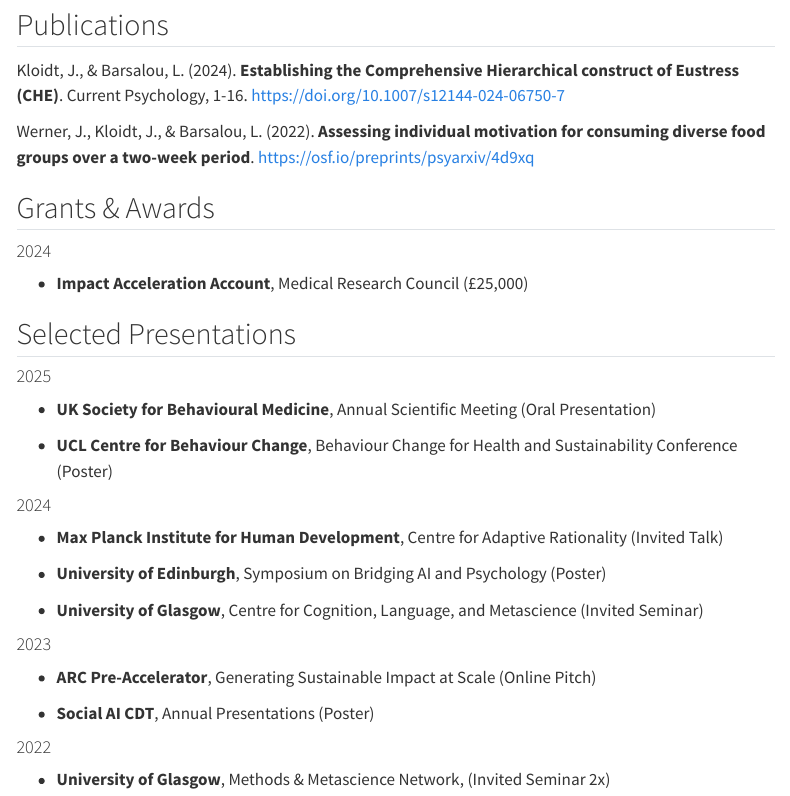
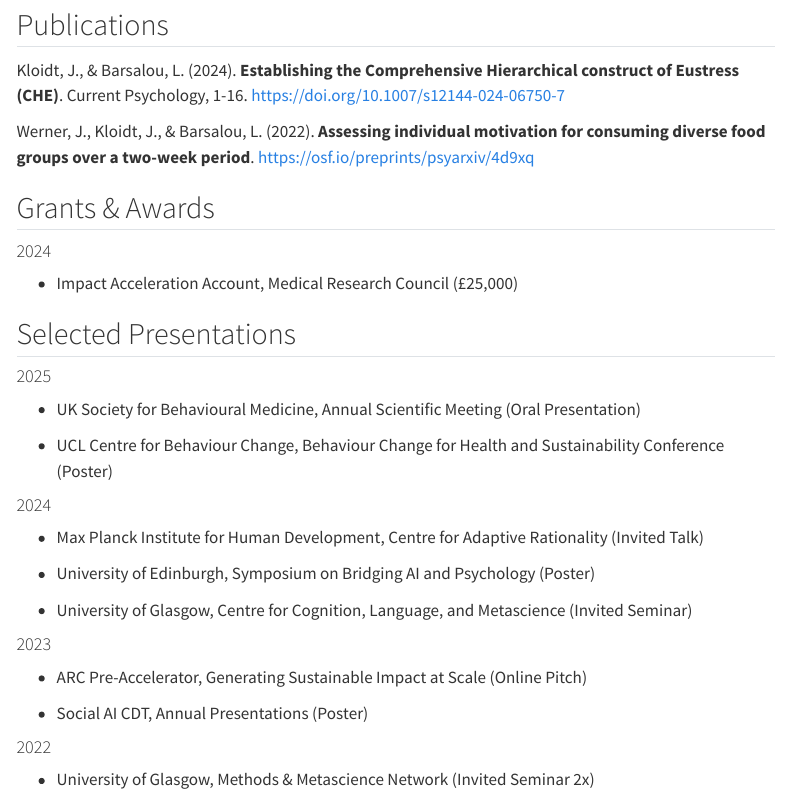
Before and after one commit to JulianeKloidt/julianekloidt, a Quarto document (cv.qmd): the page in a window 1100 px wide, from 620 px down. Rendered offline with R 4.5, knitr and Pandoc in place of Quarto, with nearby package versions; menus at the side of the page are left out.

Commit message:
fixed e-mail hyperlink, edits

```diff
--- a/_quarto.yml
+++ b/_quarto.yml
@@ -5,17 +5,19 @@ project:
 website:
   title: "Juliane Kloidt"
   navbar:
+    left:
+      - icon: envelope-at-fill
+        href: mailto:j.kloidt.1@research.gla.ac.uk
+      - icon: linkedin
+        href: https://www.linkedin.com/in/julianekloidt/
+      - icon: github
+        href: https://github.com/JulianeKloidt
     right:
       - href: index.qmd
         text: Home
       - about.qmd
       - cv.qmd
-      - icon: envelope-at-fill
-        href: j.kloidt.1@research.gla.ac.uk
-      - icon: linkedin
-        href: https://www.linkedin.com/in/julianekloidt/
-      - icon: github
-        href: https://github.com/JulianeKloidt
+
   page-footer:
     center: "CC-BY-SA-4.0 (2025) Juliane Kloidt"
 
--- a/cv.qmd
+++ b/cv.qmd
@@ -38,30 +38,30 @@ Werner, J., Kloidt, J., & Barsalou, L. (2022). **Assessing individual motivation
 
 #### 2024
 
--   **Impact Acceleration Account**, Medical Research Council (£25,000)
+-   Impact Acceleration Account, Medical Research Council (£25,000)
 
 ## Selected Presentations
 
 #### 2025
 
--   **UK Society for Behavioural Medicine**, Annual Scientific Meeting (Oral Presentation)
+-   UK Society for Behavioural Medicine, Annual Scientific Meeting (Oral Presentation)
 
--   **UCL Centre for Behaviour Change**, Behaviour Change for Health and Sustainability Conference (Poster)
+-   UCL Centre for Behaviour Change, Behaviour Change for Health and Sustainability Conference (Poster)
 
 #### 2024
 
--   **Max Planck Institute for Human Development**, Centre for Adaptive Rationality (Invited Talk)
+-   Max Planck Institute for Human Development, Centre for Adaptive Rationality (Invited Talk)
 
--   **University of Edinburgh**, Symposium on Bridging AI and Psychology (Poster)
+-   University of Edinburgh, Symposium on Bridging AI and Psychology (Poster)
 
--   **University of Glasgow**, Centre for Cognition, Language, and Metascience (Invited Seminar)
+-   University of Glasgow, Centre for Cognition, Language, and Metascience (Invited Seminar)
 
 #### 2023
 
--   **ARC Pre-Accelerator**, Generating Sustainable Impact at Scale (Online Pitch)
+-   ARC Pre-Accelerator, Generating Sustainable Impact at Scale (Online Pitch)
 
--   **Social AI CDT**, Annual Presentations (Poster)
+-   Social AI CDT, Annual Presentations (Poster)
 
 #### 2022
 
--   **University of Glasgow**, Methods & Metascience Network, (Invited Seminar 2x)
+-   University of Glasgow, Methods & Metascience Network (Invited Seminar 2x)
```
Also changed, not shown: about.qmd (+0 -13 lines), index.qmd (+16 -4 lines), docs/listings.json (added), docs/search.json, 5 other files.
